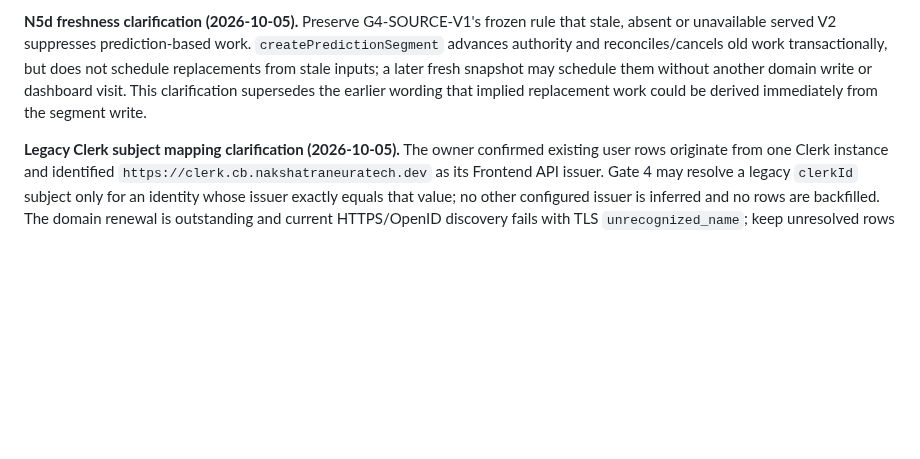
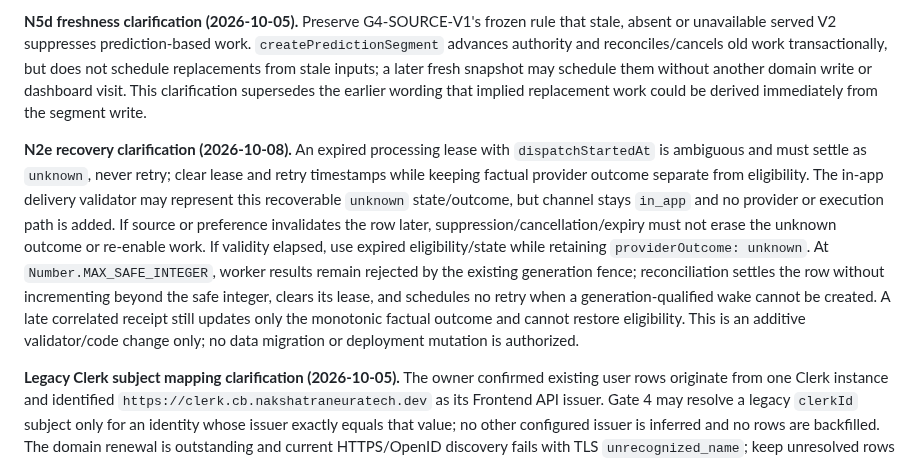
Before and after one commit to Zburgers/cb-connect, a Markdown page: docs/plans/2026-09-27-gate-4-event-privacy-retention-execution.md, the part around one of its changes. GitHub-like rendering; blank space fills up the shorter version.

Commit message:
docs: clarify N2e recovery boundaries

```diff
--- a/docs/plans/2026-09-27-gate-4-event-privacy-retention-execution.md
+++ b/docs/plans/2026-09-27-gate-4-event-privacy-retention-execution.md
@@ -252,6 +252,8 @@ Run `npx vitest run convex/_helpers/notificationDelivery.test.ts convex/_helpers
 
 **N5d freshness clarification (2026-10-05).** Preserve G4-SOURCE-V1's frozen rule that stale, absent or unavailable served V2 suppresses prediction-based work. `createPredictionSegment` advances authority and reconciles/cancels old work transactionally, but does not schedule replacements from stale inputs; a later fresh snapshot may schedule them without another domain write or dashboard visit. This clarification supersedes the earlier wording that implied replacement work could be derived immediately from the segment write.
 
+**N2e recovery clarification (2026-10-08).** An expired processing lease with `dispatchStartedAt` is ambiguous and must settle as `unknown`, never retry; clear lease and retry timestamps while keeping factual provider outcome separate from eligibility. The in-app delivery validator may represent this recoverable `unknown` state/outcome, but channel stays `in_app` and no provider or execution path is added. If source or preference invalidates the row later, suppression/cancellation/expiry must not erase the unknown outcome or re-enable work. If validity elapsed, use expired eligibility/state while retaining `providerOutcome: unknown`. At `Number.MAX_SAFE_INTEGER`, worker results remain rejected by the existing generation fence; reconciliation settles the row without incrementing beyond the safe integer, clears its lease, and schedules no retry when a generation-qualified wake cannot be created. A late correlated receipt still updates only the monotonic factual outcome and cannot restore eligibility. This is an additive validator/code change only; no data migration or deployment mutation is authorized.
+
 **Legacy Clerk subject mapping clarification (2026-10-05).** The owner confirmed existing user rows originate from one Clerk instance and identified `https://clerk.cb.nakshatraneuratech.dev` as its Frontend API issuer. Gate 4 may resolve a legacy `clerkId` subject only for an identity whose issuer exactly equals that value; no other configured issuer is inferred and no rows are backfilled. The domain renewal is outstanding and current HTTPS/OpenID discovery fails with TLS `unrecognized_name`; keep unresolved rows and any canonical auth cutover fail-closed until issuer metadata is reachable and validated.
 
 ## Owner decisions required before affected work
```
Also changed, not shown: other parts of docs/plans/2026-09-27-gate-4-event-privacy-retention-execution.md (+1 -1 lines).
